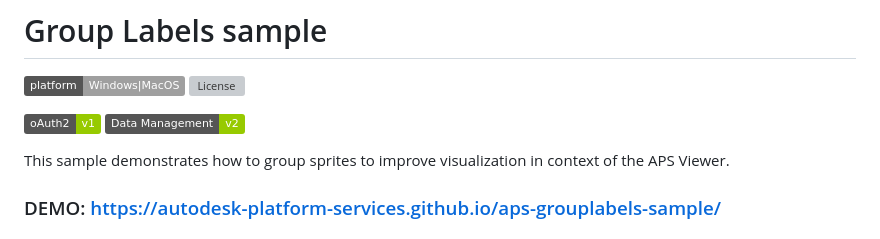
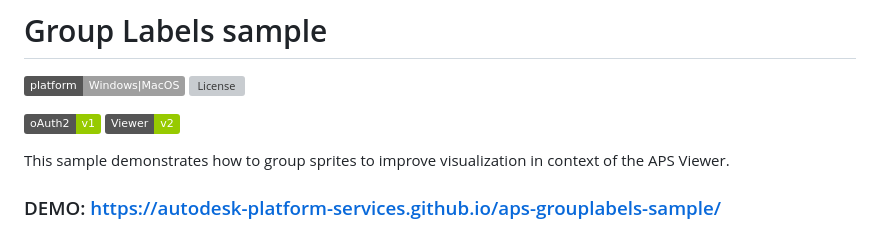
Before and after one commit to autodesk-platform-services/aps-labelscluster-sample, a Markdown page: README.md, the part around the change. Drawn GitHub-style; badges without logos; grey boxes are pictures that could not be loaded.

```diff
--- a/README.md
+++ b/README.md
@@ -5,7 +5,7 @@
 [![License](http://img.shields.io/:license-MIT-blue.svg)](http://opensource.org/licenses/MIT)
 
 [![oAuth2](https://img.shields.io/badge/oAuth2-v1-green.svg)](http://developer.autodesk.com/)
-[![Viewer](https://img.shields.io/badge/Data%20Management-v2-green.svg)](http://developer.autodesk.com/)
+[![Viewer](https://img.shields.io/badge/Viewer-v2-green.svg)](http://developer.autodesk.com/)
 
 This sample demonstrates how to group sprites to improve visualization in context of the APS Viewer.
 
```
